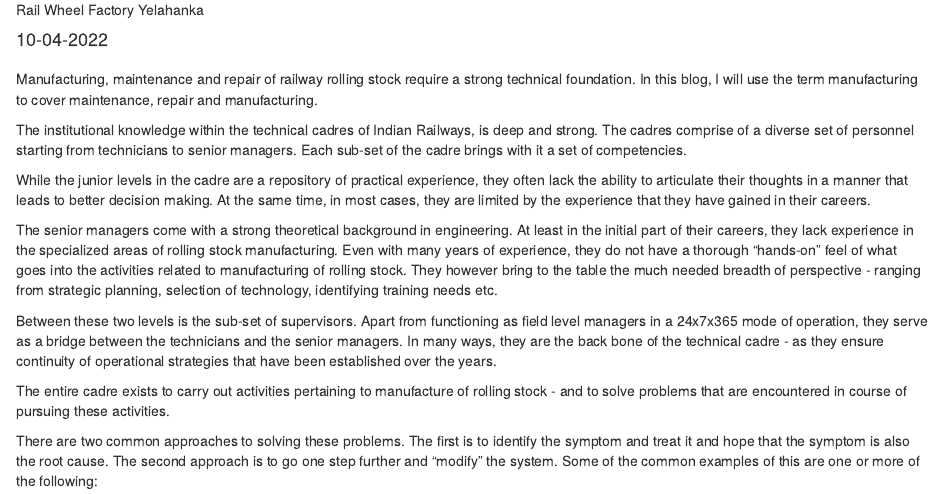
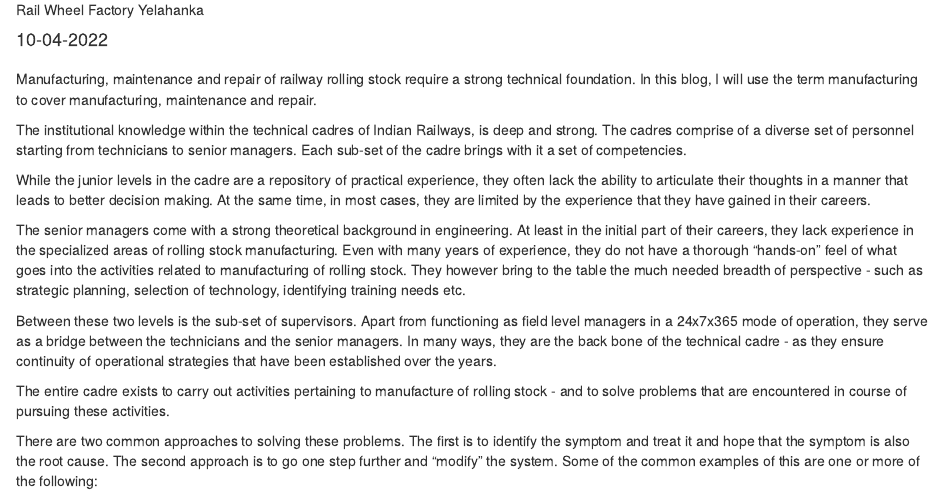
Before and after one commit to raman-k/manufacturail, an R Markdown document (_posts/welcome/welcome.Rmd): the page in a window 1100 px wide, from 100 px down. Rendered offline with R 4.5, knitr and Pandoc, with nearby package versions; drawn as R Markdown's standard HTML page in place of the format the file asks for.

Commit message:
further polished the intro

````diff
--- a/_posts/welcome/welcome.Rmd
+++ b/_posts/welcome/welcome.Rmd
@@ -21,13 +21,13 @@
 
 ```
 
-Manufacturing, maintenance and repair of railway rolling stock require a strong technical foundation. In this blog, I will use the term manufacturing to cover maintenance, repair and manufacturing.
+Manufacturing, maintenance and repair of railway rolling stock require a strong technical foundation. In this blog, I will use the term manufacturing to cover manufacturing, maintenance and repair.
 
 The institutional knowledge within the technical cadres of Indian Railways, is deep and strong. The cadres comprise of a diverse set of personnel starting from technicians to senior managers. Each sub-set of the cadre brings with it a set of competencies.
 
 While the junior levels in the cadre are a repository of practical experience, they often lack the ability to articulate their thoughts in a manner that leads to better decision making. At the same time, in most cases, they are limited by the experience that they have gained in their careers.
 
-The senior managers come with a strong theoretical background in engineering. At least in the initial part of their careers, they lack experience in the specialized areas of rolling stock manufacturing. Even with many years of experience, they do not have a thorough "hands-on" feel of what goes into the activities related to manufacturing of rolling stock. They however bring to the table the much needed breadth of perspective - ranging from strategic planning, selection of technology, identifying training needs etc.
+The senior managers come with a strong theoretical background in engineering. At least in the initial part of their careers, they lack experience in the specialized areas of rolling stock manufacturing. Even with many years of experience, they do not have a thorough "hands-on" feel of what goes into the activities related to manufacturing of rolling stock. They however bring to the table the much needed breadth of perspective - such as strategic planning, selection of technology, identifying training needs etc.
 
 Between these two levels is the sub-set of supervisors. Apart from functioning as field level managers in a 24x7x365 mode of operation, they serve as a bridge between the technicians and the senior managers. In many ways, they are the back bone of the technical cadre - as they ensure continuity of operational strategies that have been established over the years.
 
````
Also changed, not shown: _posts/welcome/welcome.html, docs/posts/posts.json, 2 other files.
